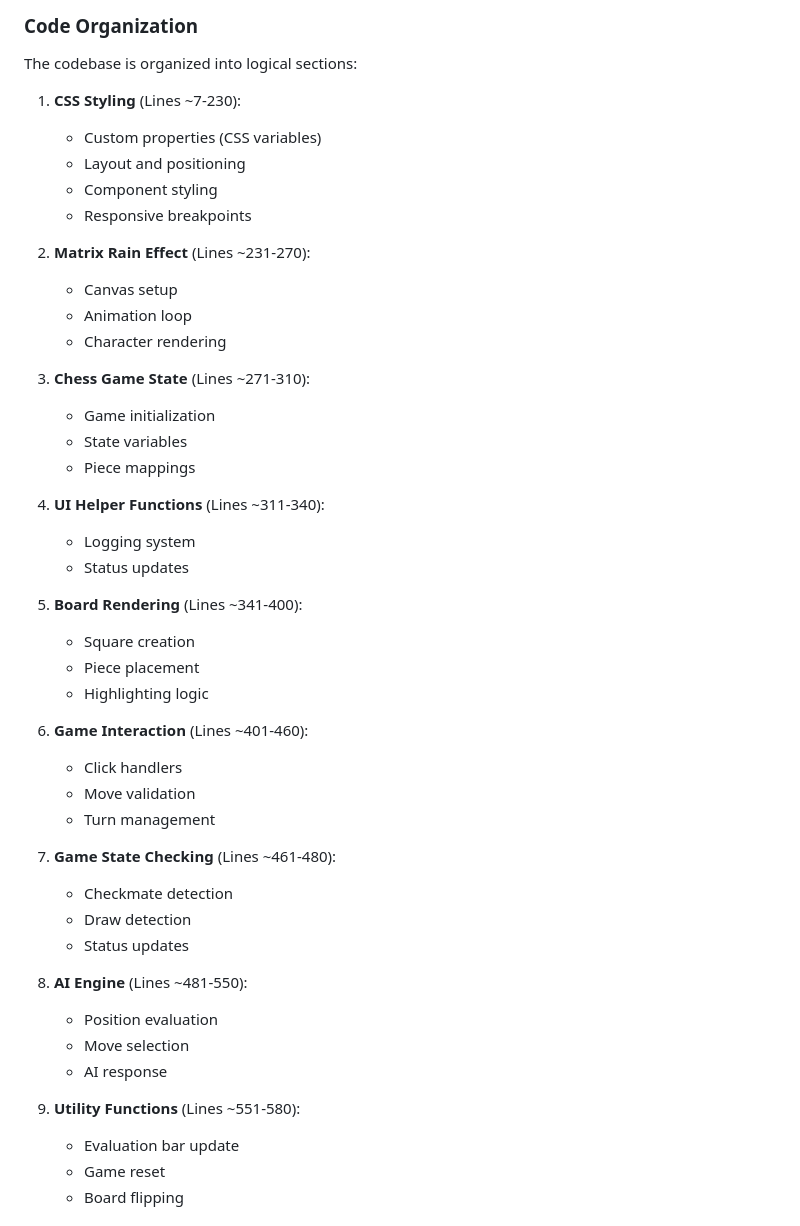
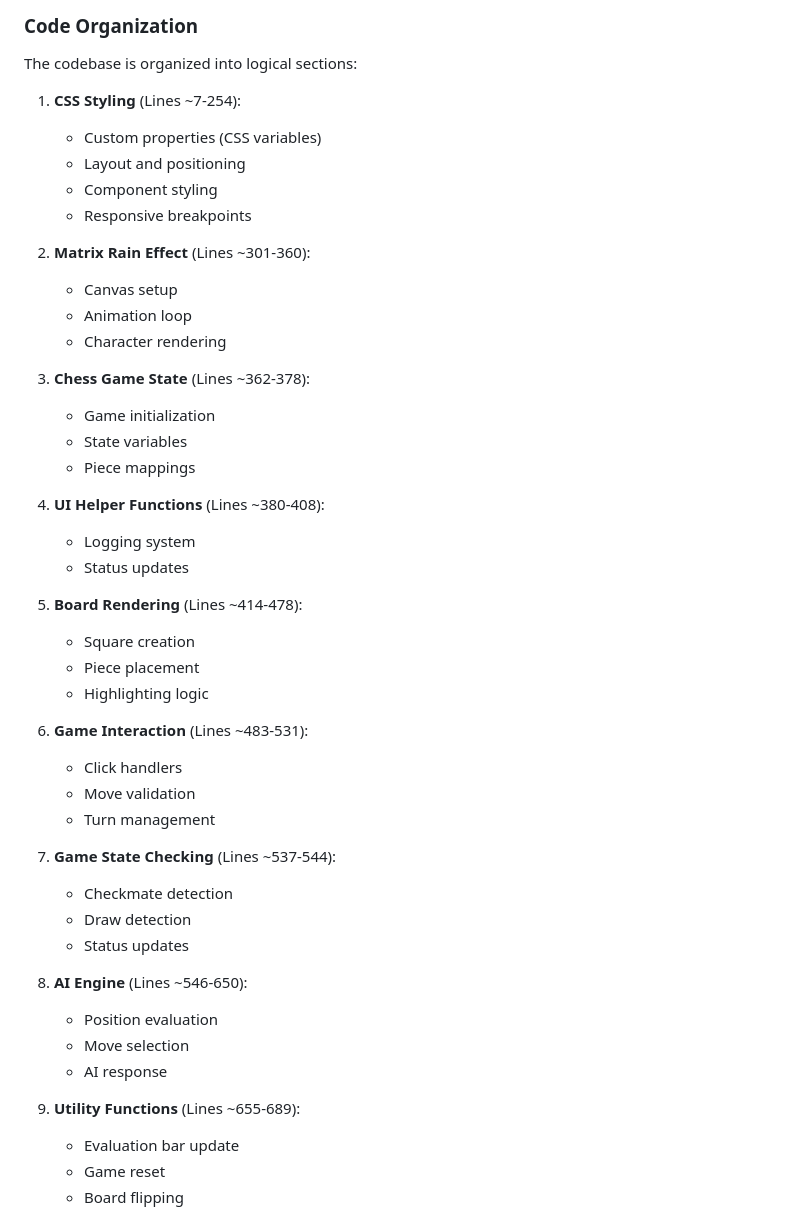
Before and after one commit to GizzZmo/the-terminal, a Markdown page: README.md, the part around the change. Rendered like a GitHub page.

Commit message:
Update line number references in README to match actual code structure
Co-authored-by: GizzZmo <8039975+GizzZmo@users.noreply.github.com>

```diff
--- a/README.md
+++ b/README.md
@@ -110,47 +110,47 @@ Simple but effective AI using:
 
 The codebase is organized into logical sections:
 
-1. **CSS Styling** (Lines ~7-230):
+1. **CSS Styling** (Lines ~7-254):
    - Custom properties (CSS variables)
    - Layout and positioning
    - Component styling
    - Responsive breakpoints
 
-2. **Matrix Rain Effect** (Lines ~231-270):
+2. **Matrix Rain Effect** (Lines ~301-360):
    - Canvas setup
    - Animation loop
    - Character rendering
 
-3. **Chess Game State** (Lines ~271-310):
+3. **Chess Game State** (Lines ~362-378):
    - Game initialization
    - State variables
    - Piece mappings
 
-4. **UI Helper Functions** (Lines ~311-340):
+4. **UI Helper Functions** (Lines ~380-408):
    - Logging system
    - Status updates
 
-5. **Board Rendering** (Lines ~341-400):
+5. **Board Rendering** (Lines ~414-478):
    - Square creation
    - Piece placement
    - Highlighting logic
 
-6. **Game Interaction** (Lines ~401-460):
+6. **Game Interaction** (Lines ~483-531):
    - Click handlers
    - Move validation
    - Turn management
 
-7. **Game State Checking** (Lines ~461-480):
+7. **Game State Checking** (Lines ~537-544):
    - Checkmate detection
    - Draw detection
    - Status updates
 
-8. **AI Engine** (Lines ~481-550):
+8. **AI Engine** (Lines ~546-650):
    - Position evaluation
    - Move selection
    - AI response
 
-9. **Utility Functions** (Lines ~551-580):
+9. **Utility Functions** (Lines ~655-689):
    - Evaluation bar update
    - Game reset
    - Board flipping
```
